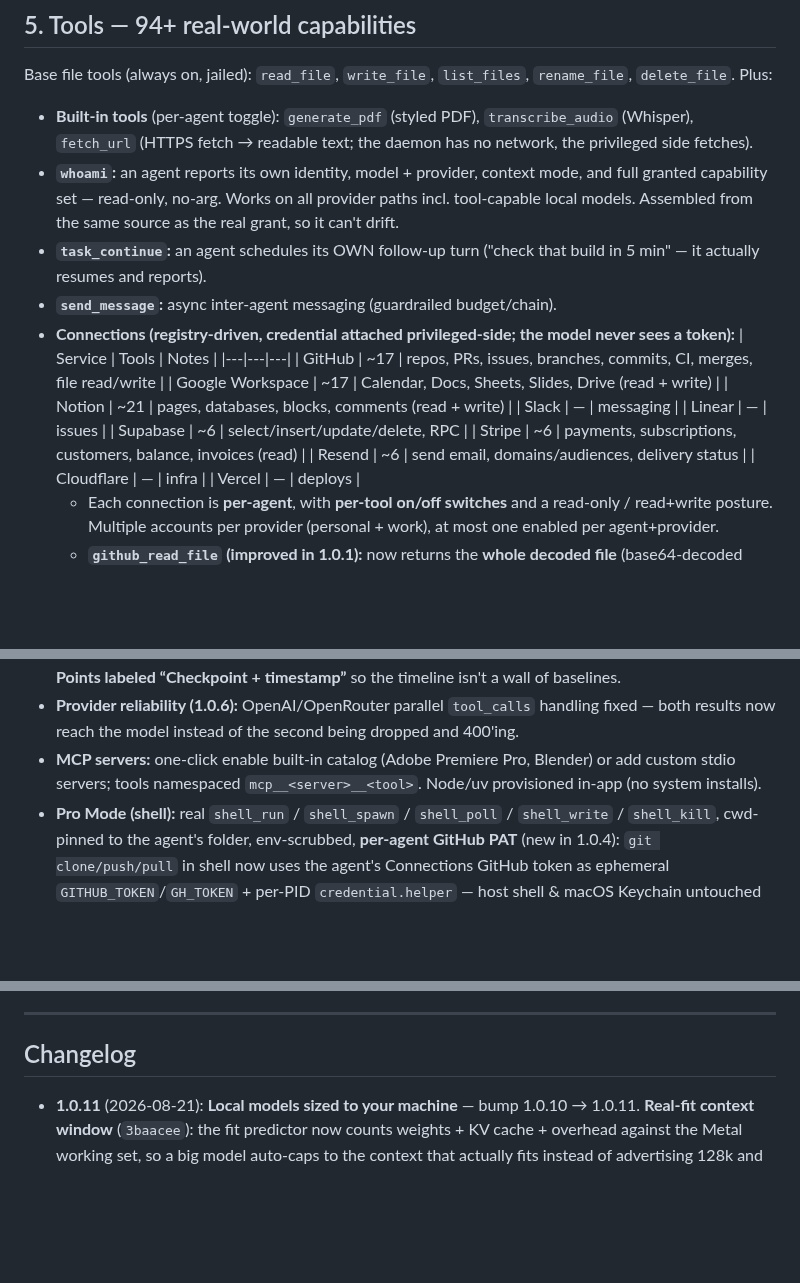
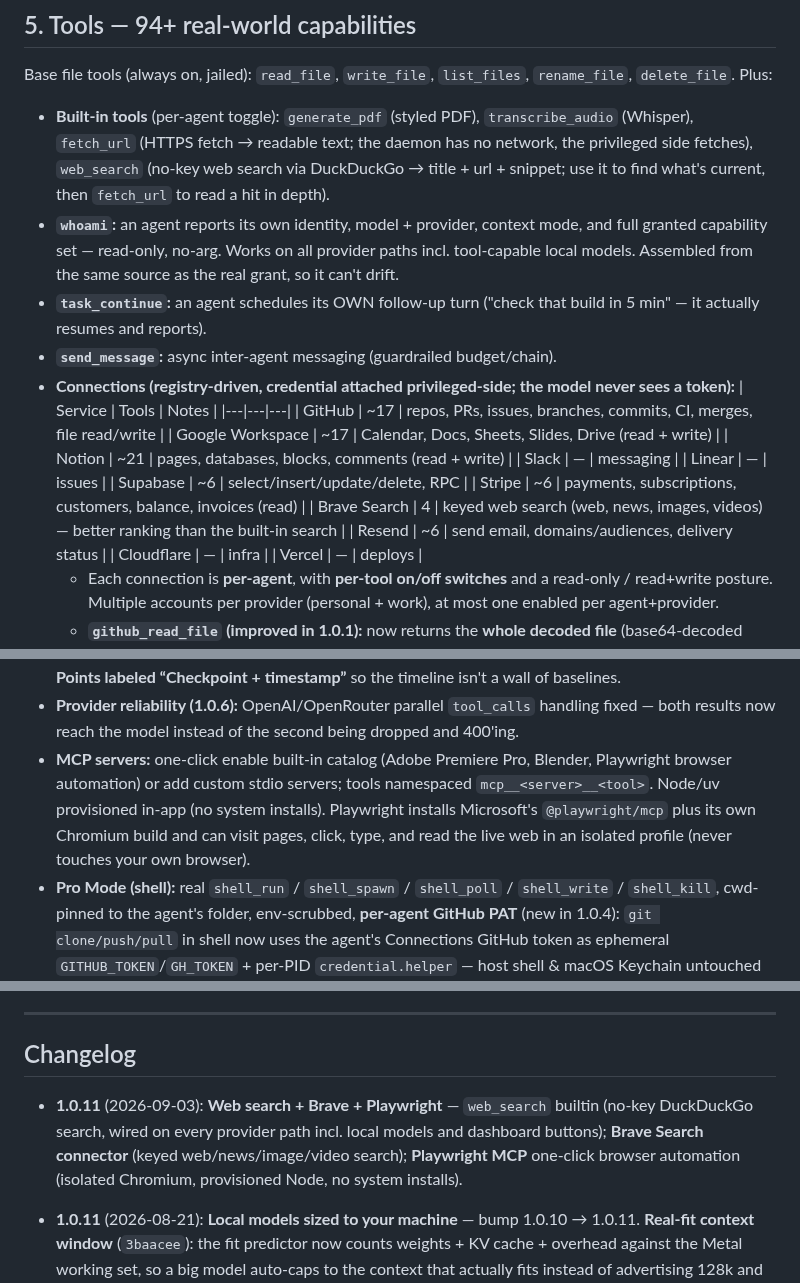
Before and after one commit to masonleetompkins/aygent-core, a Markdown page: docs/CAPABILITIES.md, 3 parts joined by grey strips. Drawn GitHub-style; blank space fills up the shorter version.

Commit message:
docs: CAPABILITIES for 1.0.11 Sep 3 build (web_search + Brave + Playwright)

```diff
--- a/docs/CAPABILITIES.md
+++ b/docs/CAPABILITIES.md
@@ -99,7 +99,9 @@ Base file tools (always on, jailed): `read_file`, `write_file`, `list_files`,
 
 - **Built-in tools** (per-agent toggle): `generate_pdf` (styled PDF),
   `transcribe_audio` (Whisper), `fetch_url` (HTTPS fetch → readable text; the
-  daemon has no network, the privileged side fetches).
+  daemon has no network, the privileged side fetches), `web_search` (no-key web
+  search via DuckDuckGo → title + url + snippet; use it to find what's current,
+  then `fetch_url` to read a hit in depth).
 - **`whoami`:** an agent reports its own identity, model + provider, context
   mode, and full granted capability set — read-only, no-arg. Works on all
   provider paths incl. tool-capable local models. Assembled from the same source
@@ -118,6 +120,7 @@ Base file tools (always on, jailed): `read_file`, `write_file`, `list_files`,
   | Linear | — | issues |
   | Supabase | ~6 | select/insert/update/delete, RPC |
   | Stripe | ~6 | payments, subscriptions, customers, balance, invoices (read) |
+  | Brave Search | 4 | keyed web search (web, news, images, videos) — better ranking than the built-in search |
   | Resend | ~6 | send email, domains/audiences, delivery status |
   | Cloudflare | — | infra |
   | Vercel | — | deploys |
@@ -134,8 +137,11 @@ Base file tools (always on, jailed): `read_file`, `write_file`, `list_files`,
 - **Connections inline (1.0.5):** credential form renders inside the clicked card (no modal shuffle). **Save Points labeled “Checkpoint + timestamp”** so the timeline isn't a wall of baselines.
 - **Provider reliability (1.0.6):** OpenAI/OpenRouter parallel `tool_calls` handling fixed — both results now reach the model instead of the second being dropped and 400'ing.
 - **MCP servers:** one-click enable built-in catalog (Adobe Premiere Pro,
-  Blender) or add custom stdio servers; tools namespaced `mcp__<server>__<tool>`.
-  Node/uv provisioned in-app (no system installs).
+  Blender, Playwright browser automation) or add custom stdio servers; tools
+  namespaced `mcp__<server>__<tool>`. Node/uv provisioned in-app (no system
+  installs). Playwright installs Microsoft's `@playwright/mcp` plus its own
+  Chromium build and can visit pages, click, type, and read the live web in an
+  isolated profile (never touches your own browser).
 - **Pro Mode (shell):** real `shell_run` / `shell_spawn` / `shell_poll` /
   `shell_write` / `shell_kill`, cwd-pinned to the agent's folder, env-scrubbed,
   **per-agent GitHub PAT** (new in 1.0.4): `git clone/push/pull` in shell now uses
@@ -224,6 +230,7 @@ Base file tools (always on, jailed): `read_file`, `write_file`, `list_files`,
 ---
 
 ## Changelog
+- **1.0.11** (2026-09-03): **Web search + Brave + Playwright** — `web_search` builtin (no-key DuckDuckGo search, wired on every provider path incl. local models and dashboard buttons); **Brave Search connector** (keyed web/news/image/video search); **Playwright MCP** one-click browser automation (isolated Chromium, provisioned Node, no system installs).
 - **1.0.11** (2026-08-21): **Local models sized to your machine** — bump 1.0.10 → 1.0.11. **Real-fit context window** (`3baacee`): the fit predictor now counts weights + KV cache + overhead against the Metal working set, so a big model auto-caps to the context that actually fits instead of advertising 128k and dying with `Decode Error -3`; already-downloaded models retroactively auto-cap on next run. **Run up to RAM-pool size** (`9ac5f34`): offload-aware verdicts — a model bigger than the GPU working set but within total RAM gets a 🟡 partial verdict (some layers on CPU) and downloads instead of a hard ❌; new **Efficient** quant tier (IQ3/Q3-class) surfaces smaller quants on large repos; **q8_0 KV cache + flash attention** on the local path (~half the KV memory → longer usable context); safe compaction preserves the system prompt on local agents. **kv-trim fallback** (`d2181bf`): cache configs that can't trim a partial sequence (q8 KV) now clear + full re-decode instead of erroring the turn.
 - **1.0.10** (2026-08-19): **Local models grow up** — bump 1.0.9 → 1.0.10. Fixes: SIGABRT crash on long local chats (n_batch sized to prompt, `86940db`); tool calls emitted inside an unclosed `<think>` rescued + executed (`5889490`); **Compact now works on local agents** (summary authored in-process by the local model, `e13e23a`); model-switch memory leak — old sessions/weights evicted so a smaller model no longer hits memory errors (`f6470e5`). Perf: **KV-cache reuse across turns** (persistent llama sessions — turn 2+ prefill near-instant, `42d8b90`); **partial GPU offload** (oversized GGUFs offload what fits instead of falling to all-CPU, `758afbb`). Features: **recall(query) memory tool + auto-injected memory (RAG) + few-shot tool examples** for local models (`791ad98`); HF search/lookup no longer blocks uncensored/abliterated models — your machine, your choice (`692fe34`).
 - **1.0.9** (2026-08-18): **Muse Spark stall + FD jam fixes** — bump 1.0.8 → 1.0.9. Headroom 8192->32000 max_output_tokens; continue-spin guard + compact nudge.
```
Also changed, not shown: other parts of docs/CAPABILITIES.md (+1 -1 lines).
